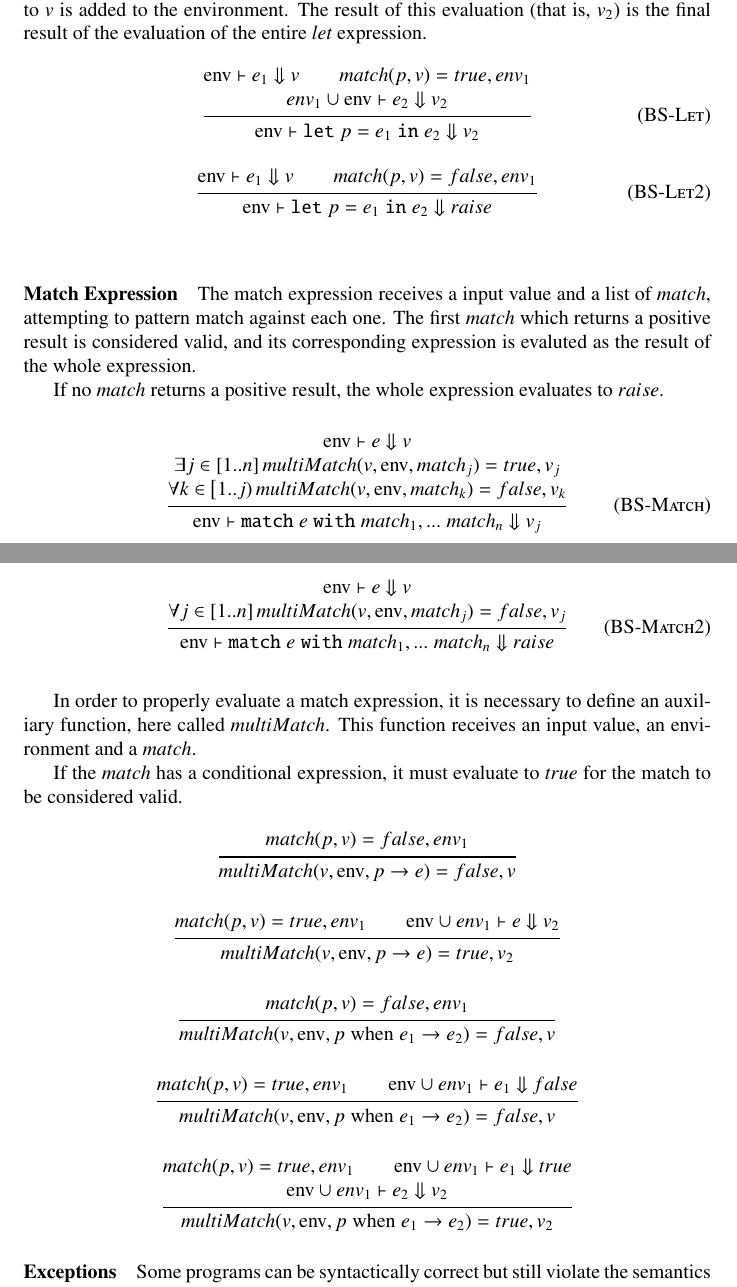
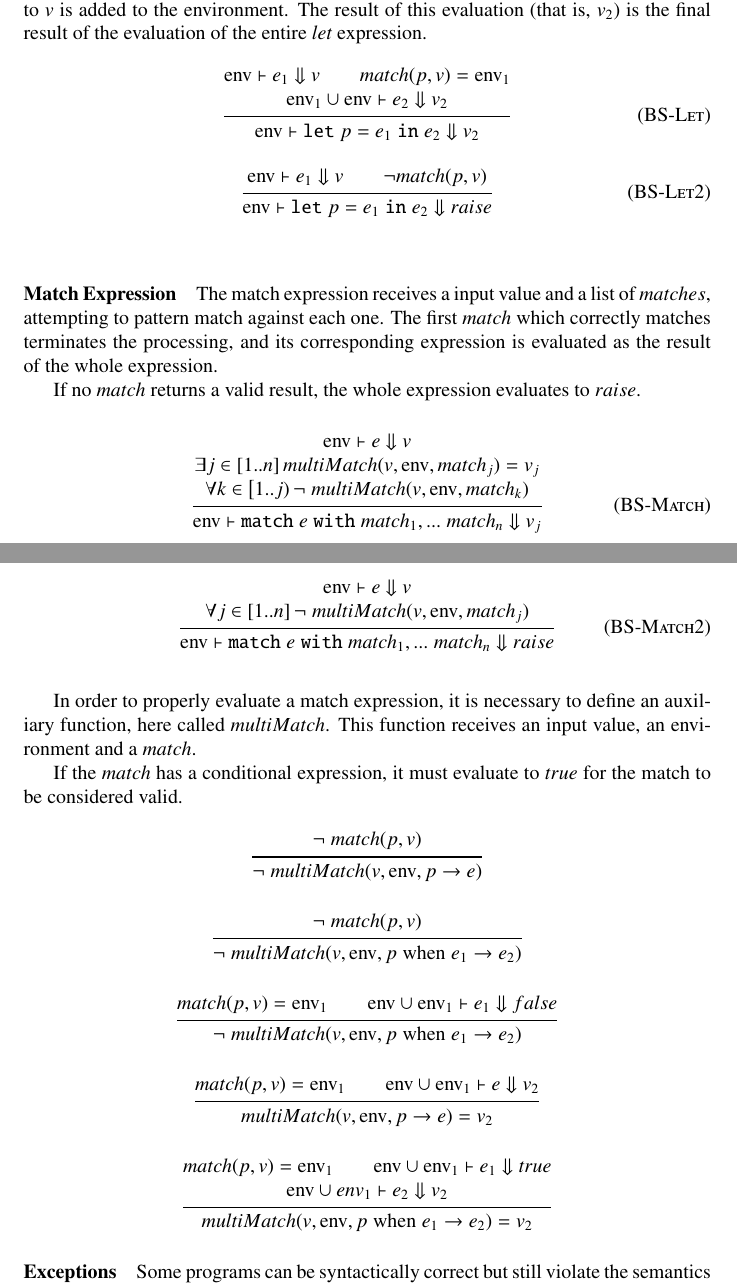
Before and after one commit to AvatarHurden/V, a LaTeX document (V/docs/V Syntax.tex): two parts of pages 22 and 23 of 64, joined at a grey line, cut so that both start at the same text. Compiled offline with pdfLaTeX.

Commit message:
Fixed let and match evaluation documentation

```diff
--- a/V/docs/V Syntax.tex
+++ b/V/docs/V Syntax.tex
@@ -1089,34 +1089,34 @@ For this evaluation, the association of $p$ to $v$ is added to the environment.
 The result of this evaluation (that is, $v_2$) is the final result of the evaluation of the entire $let$ expression.
 
 \infrule[BS-Let]
-    {\mbox{env} \vdash e_1 \Downarrow v \andalso match(p, v) = true, env_1 \\
-     env_1 \cup \mbox{env} \vdash e_2 \Downarrow v_2}
+    {\mbox{env} \vdash e_1 \Downarrow v \andalso match(p, v) = \mbox{env}_1 \\
+     \mbox{env}_1 \cup \mbox{env} \vdash e_2 \Downarrow v_2}
     {\mbox{env} \vdash \texttt{let} \; p = e_1 \; \texttt{in} \; e_2 \Downarrow v_2}
 
 \infrule[BS-Let2]
-    {\mbox{env} \vdash e_1 \Downarrow v \andalso match(p, v) = false, env_1}
+    {\mbox{env} \vdash e_1 \Downarrow v \andalso \neg match(p, v)}
     {\mbox{env} \vdash \texttt{let} \; p = e_1 \; \texttt{in} \; e_2 \Downarrow raise}
 
 \bigskip
 
 \paragraph{Match Expression}
 
-The match expression receives a input value and a list of $match$, attempting to pattern match against each one.
-The first $match$ which returns a positive result is considered valid, and its corresponding expression is evaluted as the result of the whole expression.
-
-If no $match$ returns a positive result, the whole expression evaluates to $raise$.
+The match expression receives a input value and a list of $matches$, attempting to pattern match against each one.
+The first $match$ which correctly matches terminates the processing, and its corresponding expression is evaluated as the result of the whole expression.
+
+If no $match$ returns a valid result, the whole expression evaluates to $raise$.
 
 \medskip
 
 \infrule[BS-Match]
     {\mbox{env} \vdash e \Downarrow v\\
-    \exists j \in \left[1..n\right] multiMatch(v, \mbox{env}, match_j) = true, v_j\\
-    \forall k \in \left[1..j\right) multiMatch(v, \mbox{env}, match_k) = false, v_k}
+    \exists j \in \left[1..n\right] multiMatch(v, \mbox{env}, match_j) = v_j\\
+    \forall k \in \left[1..j\right) \neg \; multiMatch(v, \mbox{env}, match_k)}
     {\mbox{env} \vdash \texttt{match} \; e \; \texttt{with} \; match_1, ... \; match_n \Downarrow v_j}
 
 \infrule[BS-Match2]
     {\mbox{env} \vdash e \Downarrow v \\
-    \forall j \in \left[1..n\right] multiMatch(v, \mbox{env}, match_j) = false, v_j}
+    \forall j \in \left[1..n\right] \neg \; multiMatch(v, \mbox{env}, match_j)}
     {\mbox{env} \vdash \texttt{match} \; e \; \texttt{with} \; match_1, ... \; match_n \Downarrow raise}
 
 \medskip
@@ -1127,25 +1127,25 @@ This function receives an input value, an environment and a $match$.
 If the $match$ has a conditional expression, it must evaluate to $true$ for the match to be considered valid.
 
 \infrule[]
-  {match(p, v) = false, env_1}
-  {multiMatch(v, \mbox{env}, p \rightarrow e) = false, v}
+  {\neg \; match(p, v)}
+  {\neg \; multiMatch(v, \mbox{env}, p \rightarrow e)}
 
 \infrule[]
-  {match(p, v) = true, env_1 \andalso \mbox{env} \cup env_1 \vdash e \Downarrow v_2}
-  {multiMatch(v, \mbox{env}, p \rightarrow e) = true, v_2}
+  {\neg \; match(p, v)}
+  {\neg \; multiMatch(v, \mbox{env}, p \; \mbox{when} \; e_1 \rightarrow e_2)}
 
 \infrule[]
-  {match(p, v) = false, env_1}
-  {multiMatch(v, \mbox{env}, p \; \mbox{when} \; e_1 \rightarrow e_2) = false, v}
+  {match(p, v) = \mbox{env}_1 \andalso \mbox{env} \cup \mbox{env}_1 \vdash e_1 \Downarrow false}
+  {\neg \; multiMatch(v, \mbox{env}, p \; \mbox{when} \; e_1 \rightarrow e_2)}
 
 \infrule[]
-  {match(p, v) = true, env_1 \andalso \mbox{env} \cup env_1 \vdash e_1 \Downarrow false}
-  {multiMatch(v, \mbox{env}, p \; \mbox{when} \; e_1 \rightarrow e_2) = false, v}
+  {match(p, v) = \mbox{env}_1 \andalso \mbox{env} \cup \mbox{env}_1 \vdash e \Downarrow v_2}
+  {multiMatch(v, \mbox{env}, p \rightarrow e) = v_2}
 
 \infrule[]
-  {match(p, v) = true, env_1 \andalso \mbox{env} \cup env_1 \vdash e_1 \Downarrow true\\
+  {match(p, v) = \mbox{env}_1 \andalso \mbox{env} \cup \mbox{env}_1 \vdash e_1 \Downarrow true\\
   \mbox{env} \cup env_1 \vdash e_2 \Downarrow v_2}
-  {multiMatch(v, \mbox{env}, p \; \mbox{when} \; e_1 \rightarrow e_2) = true, v_2}
+  {multiMatch(v, \mbox{env}, p \; \mbox{when} \; e_1 \rightarrow e_2) = v_2}
 
 \paragraph{Exceptions}
 
```
Also changed, not shown: V/docs/V Syntax.pdf.
